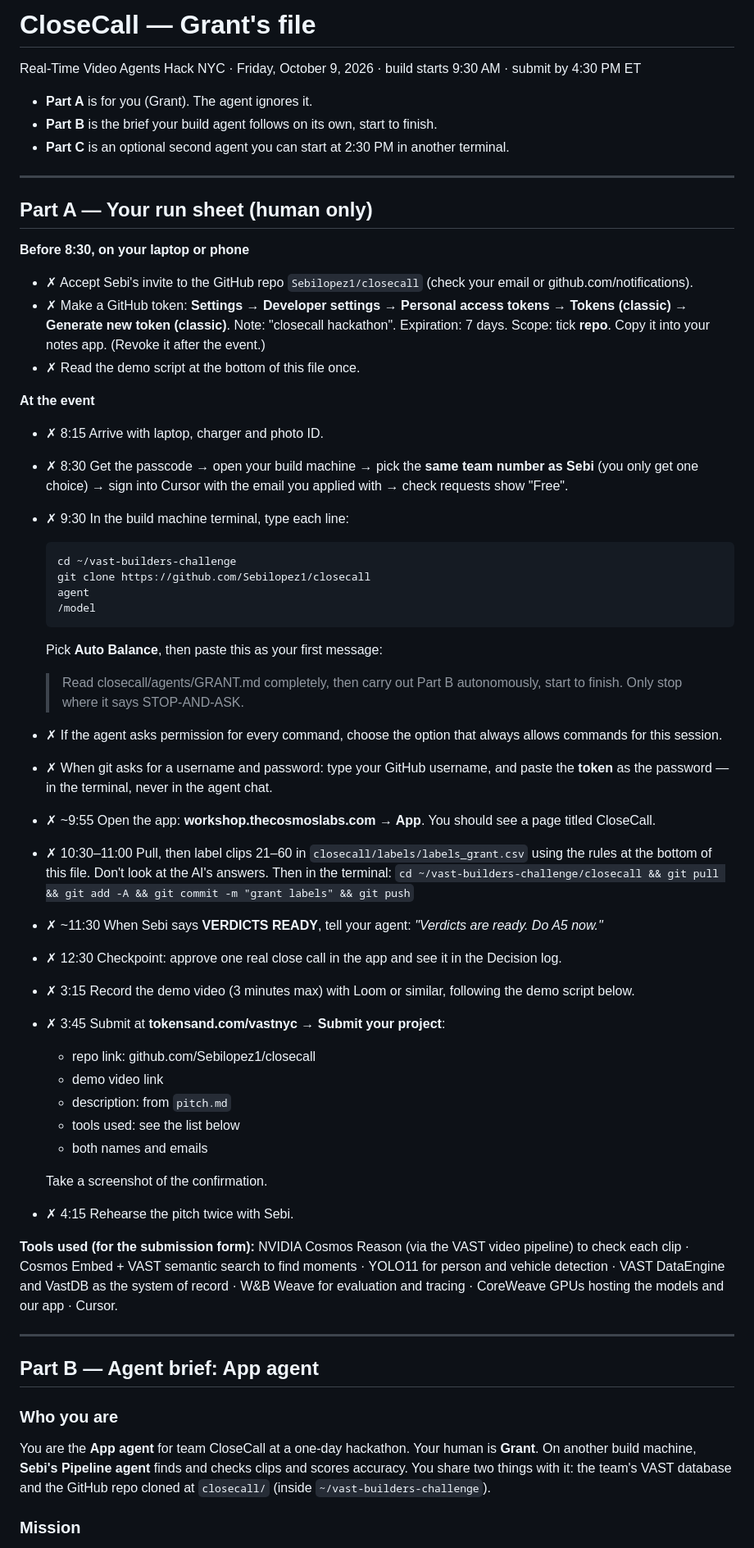
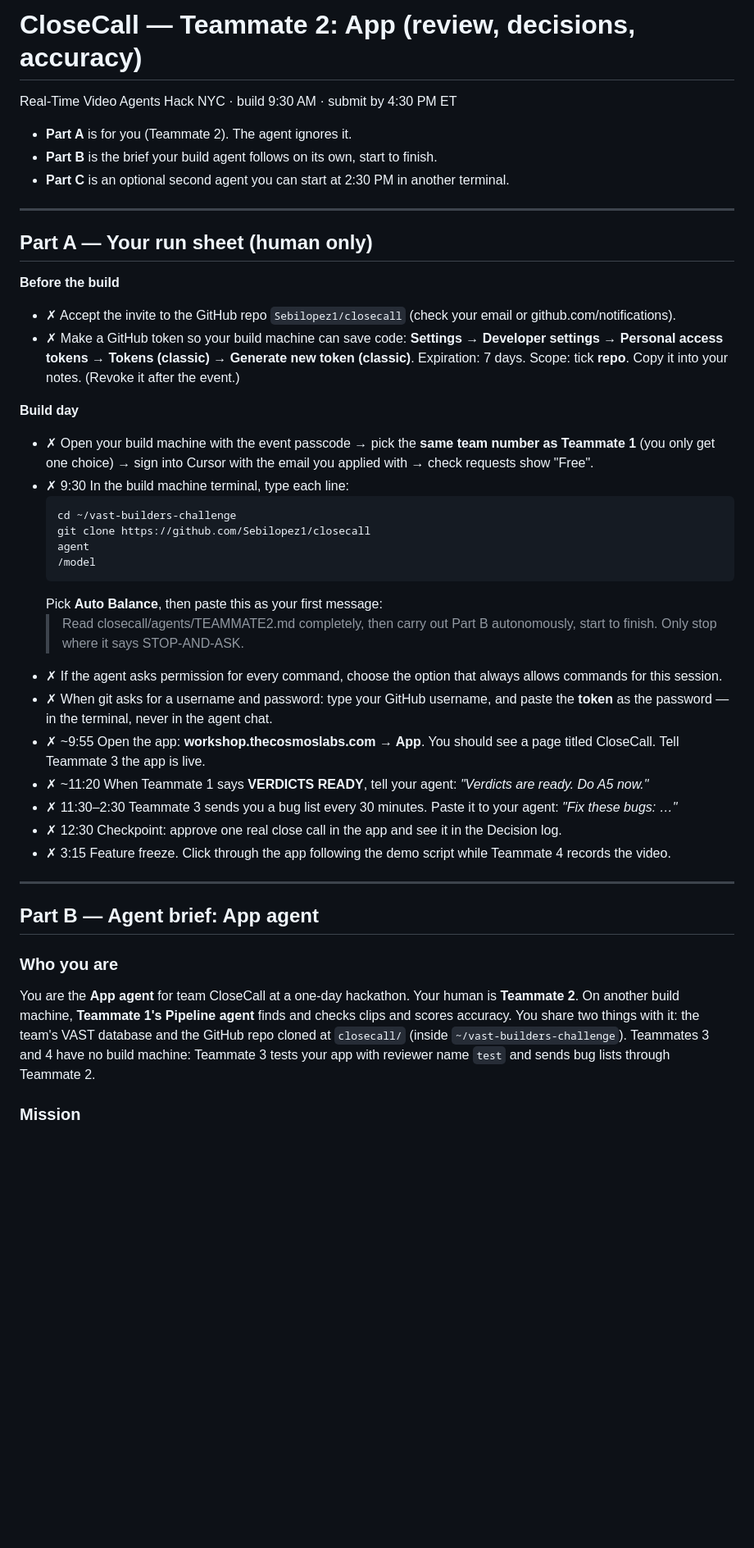
Before and after one commit to Sebilopez1/closecall, a Markdown page: agents/TEAMMATE2.md, the part around one of its changes. Shown at 82% size. Drawn GitHub-style; blank space fills up the shorter version.

````diff
--- a/agents/GRANT.md
+++ b/agents/TEAMMATE2.md
@@ -1,8 +1,8 @@
-# CloseCall — Grant's file
+# CloseCall — Teammate 2: App (review, decisions, accuracy)
 
-Real-Time Video Agents Hack NYC · Friday, October 9, 2026 · build starts 9:30 AM · submit by 4:30 PM ET
+Real-Time Video Agents Hack NYC · build 9:30 AM · submit by 4:30 PM ET
 
-- **Part A** is for you (Grant). The agent ignores it.
+- **Part A** is for you (Teammate 2). The agent ignores it.
 - **Part B** is the brief your build agent follows on its own, start to finish.
 - **Part C** is an optional second agent you can start at 2:30 PM in another terminal.
 
@@ -10,14 +10,12 @@ Real-Time Video Agents Hack NYC · Friday, October 9, 2026 · build starts 9:30
 
 ## Part A — Your run sheet (human only)
 
-**Before 8:30, on your laptop or phone**
-- ✗ Accept Sebi's invite to the GitHub repo `Sebilopez1/closecall` (check your email or github.com/notifications).
-- ✗ Make a GitHub token: **Settings → Developer settings → Personal access tokens → Tokens (classic) → Generate new token (classic)**. Note: "closecall hackathon". Expiration: 7 days. Scope: tick **repo**. Copy it into your notes app. (Revoke it after the event.)
-- ✗ Read the demo script at the bottom of this file once.
+**Before the build**
+- ✗ Accept the invite to the GitHub repo `Sebilopez1/closecall` (check your email or github.com/notifications).
+- ✗ Make a GitHub token so your build machine can save code: **Settings → Developer settings → Personal access tokens → Tokens (classic) → Generate new token (classic)**. Expiration: 7 days. Scope: tick **repo**. Copy it into your notes. (Revoke it after the event.)
 
-**At the event**
-- ✗ 8:15 Arrive with laptop, charger and photo ID.
-- ✗ 8:30 Get the passcode → open your build machine → pick the **same team number as Sebi** (you only get one choice) → sign into Cursor with the email you applied with → check requests show "Free".
+**Build day**
+- ✗ Open your build machine with the event passcode → pick the **same team number as Teammate 1** (you only get one choice) → sign into Cursor with the email you applied with → check requests show "Free".
 - ✗ 9:30 In the build machine terminal, type each line:
   ```
   cd ~/vast-builders-challenge
@@ -26,33 +24,21 @@ Real-Time Video Agents Hack NYC · Friday, October 9, 2026 · build starts 9:30
   /model
   ```
   Pick **Auto Balance**, then paste this as your first message:
-  > Read closecall/agents/GRANT.md completely, then carry out Part B autonomously, start to finish. Only stop where it says STOP-AND-ASK.
+  > Read closecall/agents/TEAMMATE2.md completely, then carry out Part B autonomously, start to finish. Only stop where it says STOP-AND-ASK.
 - ✗ If the agent asks permission for every command, choose the option that always allows commands for this session.
 - ✗ When git asks for a username and password: type your GitHub username, and paste the **token** as the password — in the terminal, never in the agent chat.
-- ✗ ~9:55 Open the app: **workshop.thecosmoslabs.com → App**. You should see a page titled CloseCall.
-- ✗ 10:30–11:00 Pull, then label clips 21–60 in `closecall/labels/labels_grant.csv` using the rules at the bottom of this file. Don't look at the AI's answers. Then in the terminal:
-  `cd ~/vast-builders-challenge/closecall && git pull && git add -A && git commit -m "grant labels" && git push`
-- ✗ ~11:30 When Sebi says **VERDICTS READY**, tell your agent: *"Verdicts are ready. Do A5 now."*
+- ✗ ~9:55 Open the app: **workshop.thecosmoslabs.com → App**. You should see a page titled CloseCall. Tell Teammate 3 the app is live.
+- ✗ ~11:20 When Teammate 1 says **VERDICTS READY**, tell your agent: *"Verdicts are ready. Do A5 now."*
+- ✗ 11:30–2:30 Teammate 3 sends you a bug list every 30 minutes. Paste it to your agent: *"Fix these bugs: …"*
 - ✗ 12:30 Checkpoint: approve one real close call in the app and see it in the Decision log.
-- ✗ 3:15 Record the demo video (3 minutes max) with Loom or similar, following the demo script below.
-- ✗ 3:45 Submit at **tokensand.com/vastnyc → Submit your project**:
-  - repo link: github.com/Sebilopez1/closecall
-  - demo video link
-  - description: from `pitch.md`
-  - tools used: see the list below
-  - both names and emails
-
-  Take a screenshot of the confirmation.
-- ✗ 4:15 Rehearse the pitch twice with Sebi.
-
-**Tools used (for the submission form):** NVIDIA Cosmos Reason (via the VAST video pipeline) to check each clip · Cosmos Embed + VAST semantic search to find moments · YOLO11 for person and vehicle detection · VAST DataEngine and VastDB as the system of record · W&B Weave for evaluation and tracing · CoreWeave GPUs hosting the models and our app · Cursor.
+- ✗ 3:15 Feature freeze. Click through the app following the demo script while Teammate 4 records the video.
 
 ---
 
 ## Part B — Agent brief: App agent
 
 ### Who you are
-You are the **App agent** for team CloseCall at a one-day hackathon. Your human is **Grant**. On another build machine, **Sebi's Pipeline agent** finds and checks clips and scores accuracy. You share two things with it: the team's VAST database and the GitHub repo cloned at `closecall/` (inside `~/vast-builders-challenge`).
+You are the **App agent** for team CloseCall at a one-day hackathon. Your human is **Teammate 2**. On another build machine, **Teammate 1's Pipeline agent** finds and checks clips and scores accuracy. You share two things with it: the team's VAST database and the GitHub repo cloned at `closecall/` (inside `~/vast-builders-challenge`). Teammates 3 and 4 have no build machine: Teammate 3 tests your app with reviewer name `test` and sends bug lists through Teammate 2.
 
 ### Mission
 CloseCall finds **near misses between people (pedestrians or cyclists) and moving vehicles** in dashcam video, checks them with Cosmos, and lets a person approve or reject each one. You build the **web app** a city traffic-safety engineer uses. It has four tabs:
````
Also changed, not shown: other parts of agents/TEAMMATE2.md (+20 -25 lines).
